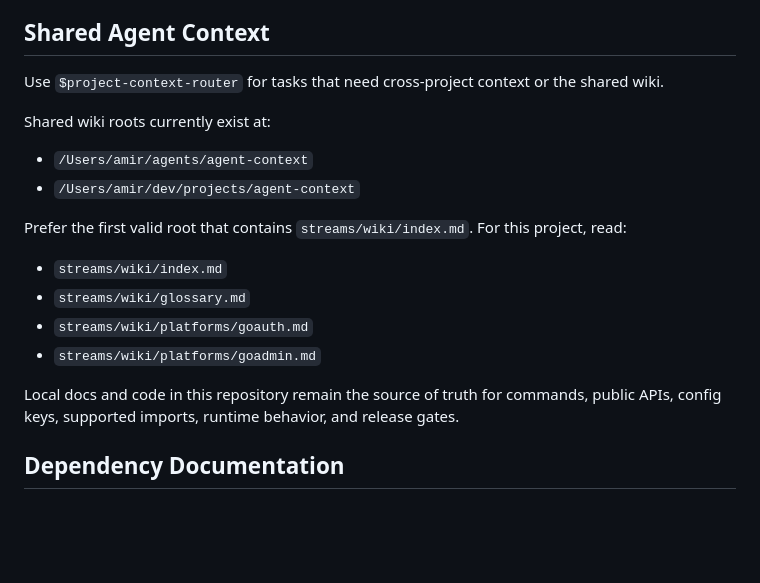
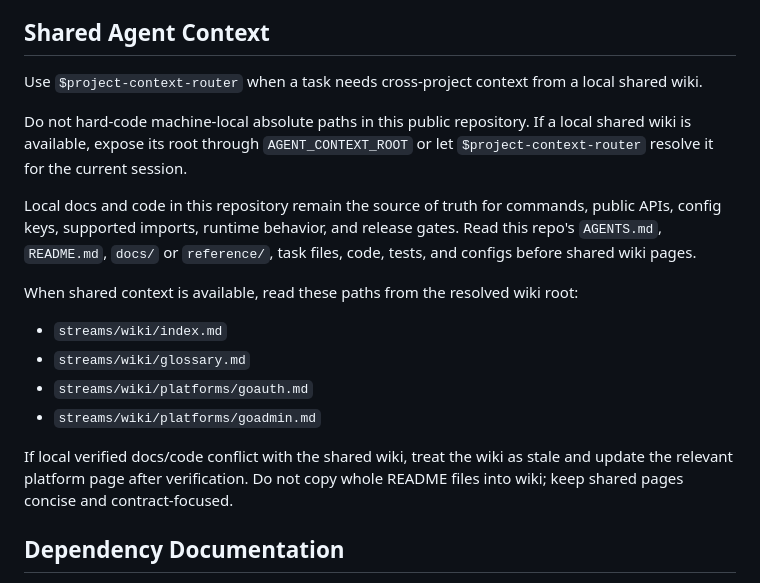
Before and after one commit to assurrussa/goauth, a Markdown page: AGENTS.md, the part around the change. GitHub-like rendering; blank space fills up the shorter version.

Commit message:
Fix lint

```diff
--- a/AGENTS.md
+++ b/AGENTS.md
@@ -145,25 +145,31 @@ concise and contract-focused.
 
 ## Shared Agent Context
 
-Use `$project-context-router` for tasks that need cross-project context or the
-shared wiki.
+Use `$project-context-router` when a task needs cross-project context
+from a local shared wiki.
 
-Shared wiki roots currently exist at:
+Do not hard-code machine-local absolute paths in this public repository.
+If a local shared wiki is available, expose its root through
+`AGENT_CONTEXT_ROOT` or let `$project-context-router` resolve it for the
+current session.
 
-- `/Users/amir/agents/agent-context`
-- `/Users/amir/dev/projects/agent-context`
+Local docs and code in this repository remain the source of truth for
+commands, public APIs, config keys, supported imports, runtime behavior,
+and release gates. Read this repo's `AGENTS.md`, `README.md`, `docs/`
+or `reference/`, task files, code, tests, and configs before shared wiki
+pages.
 
-Prefer the first valid root that contains `streams/wiki/index.md`. For this
-project, read:
-
+When shared context is available, read these paths from the resolved wiki
+root:
 - `streams/wiki/index.md`
 - `streams/wiki/glossary.md`
 - `streams/wiki/platforms/goauth.md`
 - `streams/wiki/platforms/goadmin.md`
 
-Local docs and code in this repository remain the source of truth for commands,
-public APIs, config keys, supported imports, runtime behavior, and release
-gates.
+If local verified docs/code conflict with the shared wiki, treat the wiki
+as stale and update the relevant platform page after verification. Do not
+copy whole README files into wiki; keep shared pages concise and
+contract-focused.
 
 ## Dependency Documentation
 
```
